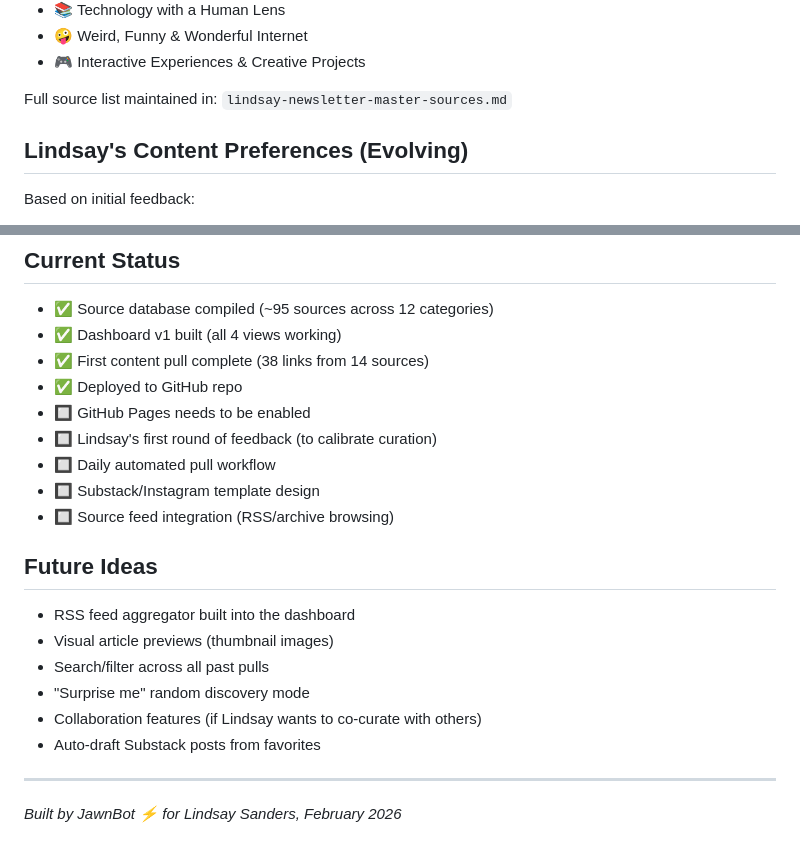
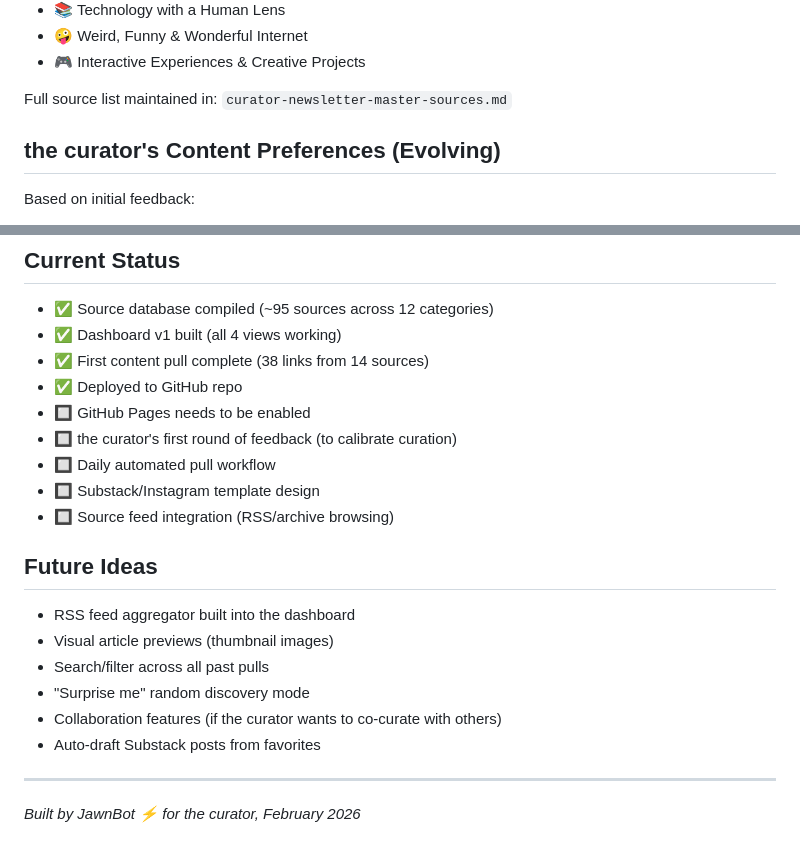
Before and after one commit to jakeporway/reader-dashboard, a Markdown page: PRD.md, 2 parts joined by grey strips. Rendered like a GitHub page.

```diff
--- a/PRD.md
+++ b/PRD.md
@@ -55,9 +55,9 @@ A private, bookmarkable website with four views:
 - 🤪 Weird, Funny & Wonderful Internet
 - 🎮 Interactive Experiences & Creative Projects
 
-Full source list maintained in: `lindsay-newsletter-master-sources.md`
+Full source list maintained in: `curator-newsletter-master-sources.md`
 
-## Lindsay's Content Preferences (Evolving)
+## the curator's Content Preferences (Evolving)
 Based on initial feedback:
 - LOVES: Creative process & methodology, art+science intersections, interactive/playable experiences, speculative design, systems thinking with soul, social impact through design
 - Specifically excited by: Creative Applications Network (process/iteration focus), Emergence Magazine, Are.na, Dark Matter Labs, Civilla, Nicky Case
@@ -89,7 +89,7 @@ Lindsay plans to share curated content via:
 - ✅ First content pull complete (38 links from 14 sources)
 - ✅ Deployed to GitHub repo
 - 🔲 GitHub Pages needs to be enabled
-- 🔲 Lindsay's first round of feedback (to calibrate curation)
+- 🔲 the curator's first round of feedback (to calibrate curation)
 - 🔲 Daily automated pull workflow
 - 🔲 Substack/Instagram template design
 - 🔲 Source feed integration (RSS/archive browsing)
@@ -99,8 +99,8 @@ Lindsay plans to share curated content via:
 - Visual article previews (thumbnail images)
 - Search/filter across all past pulls
 - "Surprise me" random discovery mode
-- Collaboration features (if Lindsay wants to co-curate with others)
+- Collaboration features (if the curator wants to co-curate with others)
 - Auto-draft Substack posts from favorites
 
 ---
-*Built by JawnBot ⚡ for Lindsay Sanders, February 2026*
+*Built by JawnBot ⚡ for the curator, February 2026*
```
Also changed, not shown: other parts of PRD.md (+13 -13 lines).
